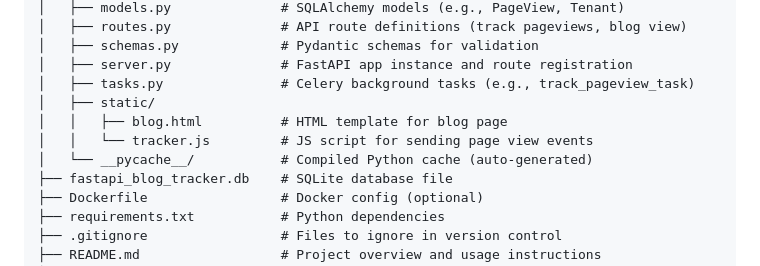
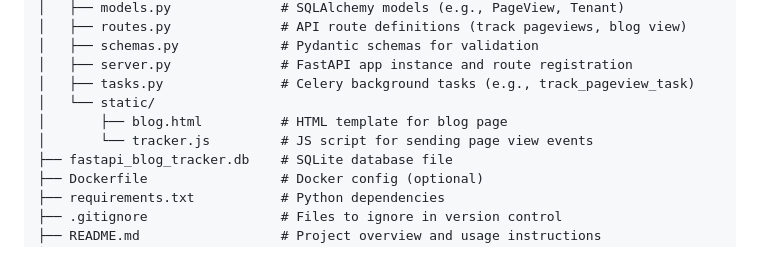
Before and after one commit to omraj00/FastAPI, a Markdown page: README.md, the part around the change. Drawn GitHub-style.

```diff
--- a/README.md
+++ b/README.md
@@ -25,10 +25,9 @@ fastapi_blog_tracker/
 │   ├── schemas.py             # Pydantic schemas for validation
 │   ├── server.py              # FastAPI app instance and route registration
 │   ├── tasks.py               # Celery background tasks (e.g., track_pageview_task)
-│   ├── static/
-│   │   ├── blog.html          # HTML template for blog page
-│   │   └── tracker.js         # JS script for sending page view events
-│   └── __pycache__/           # Compiled Python cache (auto-generated)
+│   └── static/
+│       ├── blog.html          # HTML template for blog page
+│       └── tracker.js         # JS script for sending page view events
 ├── fastapi_blog_tracker.db    # SQLite database file
 ├── Dockerfile                 # Docker config (optional)
 ├── requirements.txt           # Python dependencies
```
